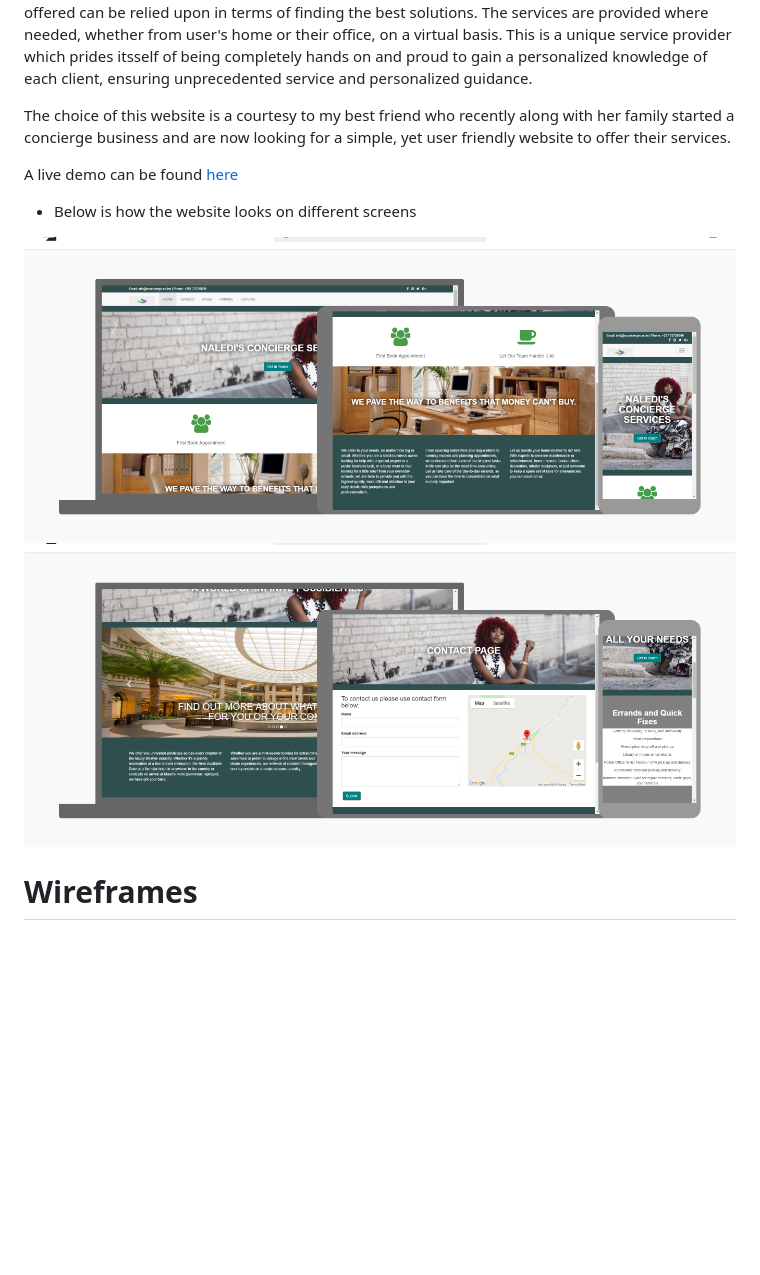
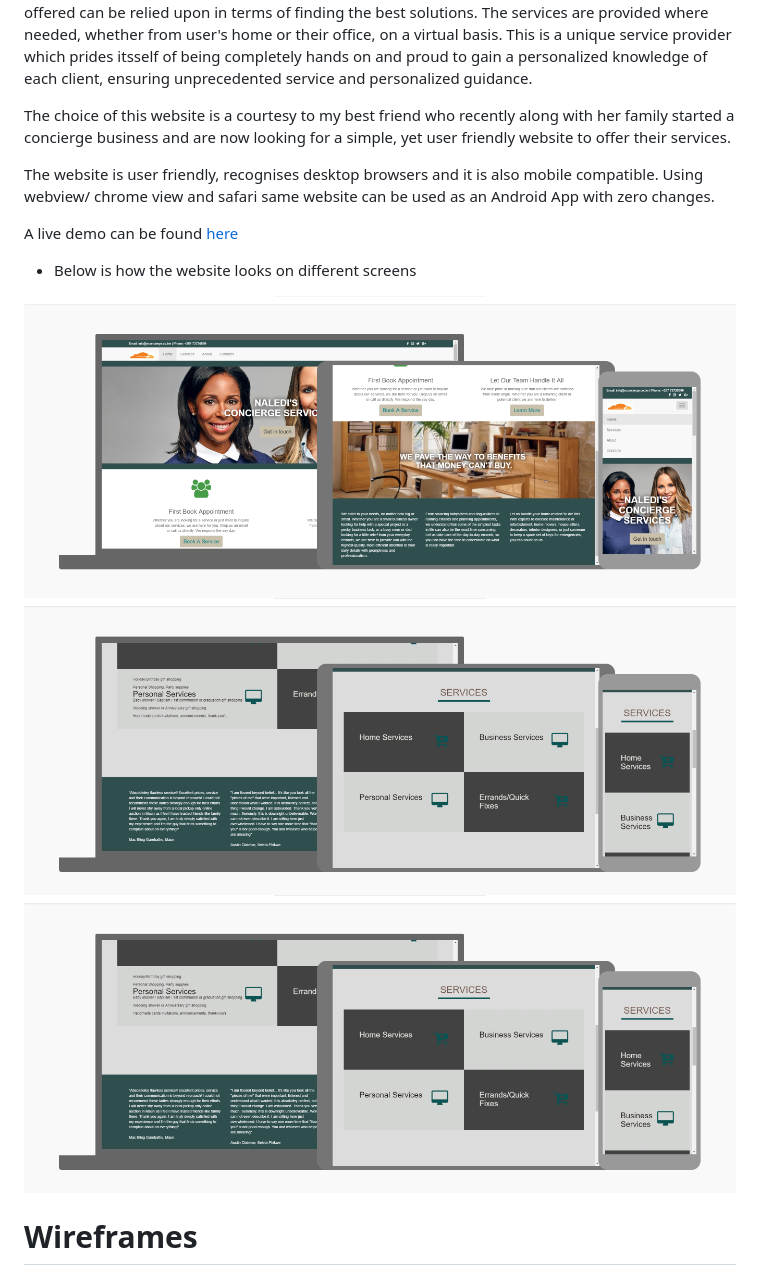
Before and after one commit to DollyGt/mystatic_project, a Markdown page: README.md, the part around the change. Rendered like a GitHub page; pictures changed too: images-carousel/screenshot1.png, images-carousel/screenshot2.png; blank space fills up the shorter version.

Commit message:
changed screenshots images

```diff
--- a/README.md
+++ b/README.md
@@ -8,12 +8,16 @@ The site represents a family concierge services which offers dynamic services to
 
 The choice of this website is a courtesy to my best friend who recently along with her family started a concierge business and are now looking for a simple, yet user friendly website to offer their services.
 
+The website is user friendly, recognises  desktop browsers and it is also mobile compatible. Using webview/ chrome view and safari same website can be used as an Android App with zero changes.
+
 A live demo can be found [here](https://dollygt.github.io/mystatic_project/index.html)
 
 * Below is how the website looks on different screens
 
 ![alt text](https://github.com/DollyGt/mystatic_project/blob/master/images-carousel/screenshot1.png)
 ![alt text](https://github.com/DollyGt/mystatic_project/blob/master/images-carousel/screenshot2.png)
+![alt text](https://github.com/DollyGt/mystatic_project/blob/master/images-carousel/screenshot2.png)
+
 
 # Wireframes
 
```
Also changed, not shown: images-carousel/screenshot3.png (added).
